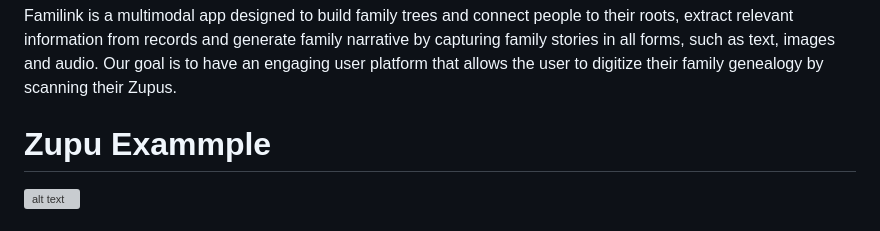
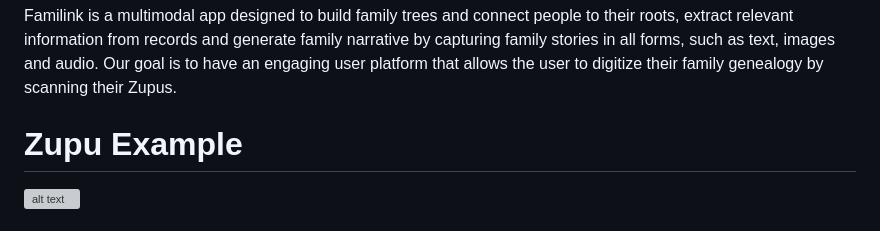
Before and after one commit to JonathanPimentelJr/Familink_UMB-, a Markdown page: README.md, the part around the change. Drawn GitHub-style; grey boxes are pictures that could not be loaded.

```diff
--- a/README.md
+++ b/README.md
@@ -6,7 +6,7 @@ Group members: Jonathan Pimentel, Felix Daily, Kalyan Ram Mamidipaka, Raymond Du
 Familink is a multimodal app designed to build family trees and connect people to their roots, extract relevant information from records and generate family narrative by capturing family stories in all forms, such as text, images and audio.
 Our goal is to have an engaging user platform that allows the user to digitize their family genealogy by scanning their Zupus.
 
-# Zupu Exammple
+# Zupu Example
 ![alt text](assets/Gallery/00003.jpg)
 
 # Tech Stack
```
